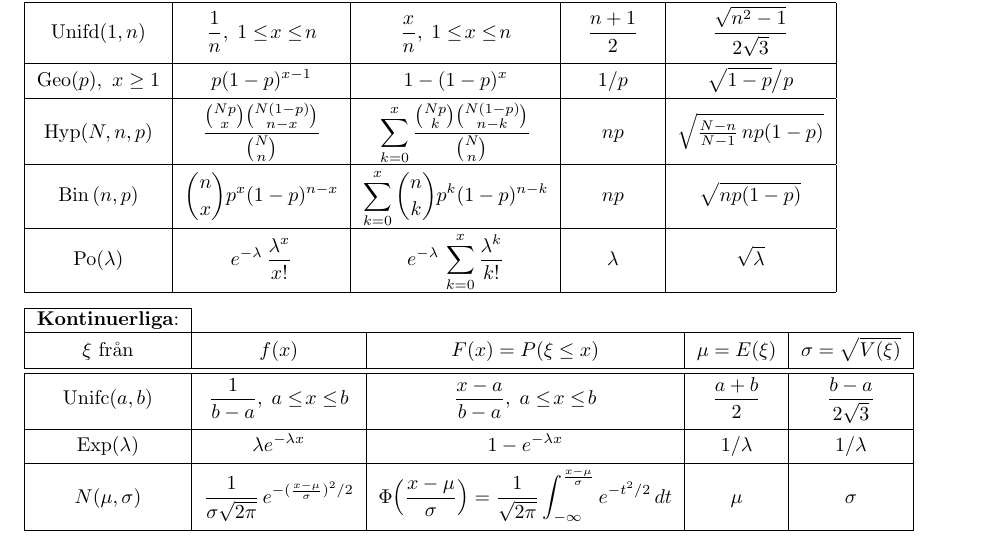
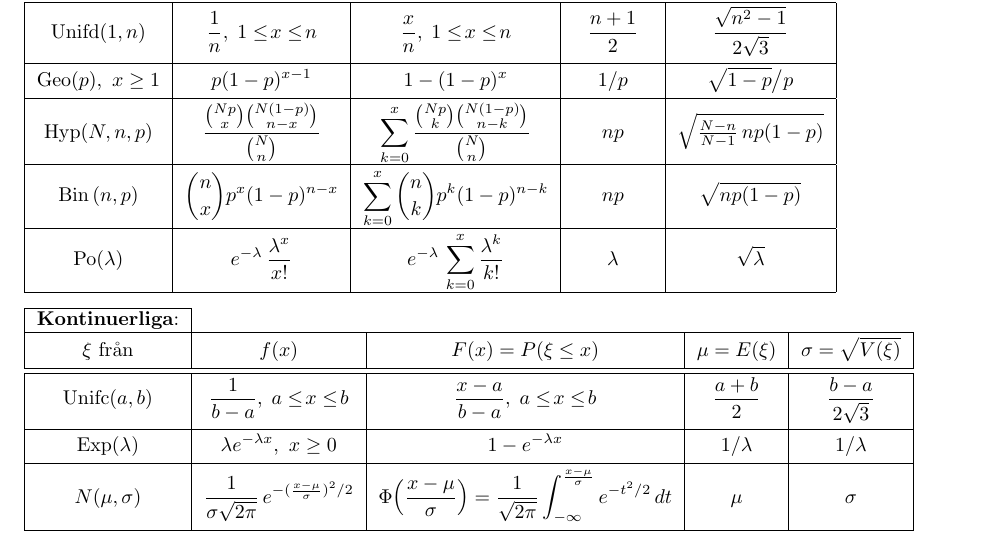
Before and after one commit to tjavdar/Formelblad, a LaTeX document (formelblad-st.tex): part of page 2 of 4, cut so that both start at the same text. Compiled offline with pdfLaTeX.

Commit message:
formelblad-st.tex:++

```diff
--- a/formelblad-st.tex
+++ b/formelblad-st.tex
@@ -389,7 +389,7 @@ gäller:
                   \cr &&&&\\[-23pt]
                   \duPlancher
   \EspaceAuDessus $\mbox{Exp}(\lambda)$  &
-                  $\lambda e^{-\lambda x}$ &
+                  $\lambda e^{-\lambda x}$,\, $x\ge0$ &
                   $1-e^{-\lambda x}$ &
                   $1/\lambda$ & $1/\lambda$\duPlancher
   \EspaceAuDessus $N(\mu,\sigma) $ &
```
